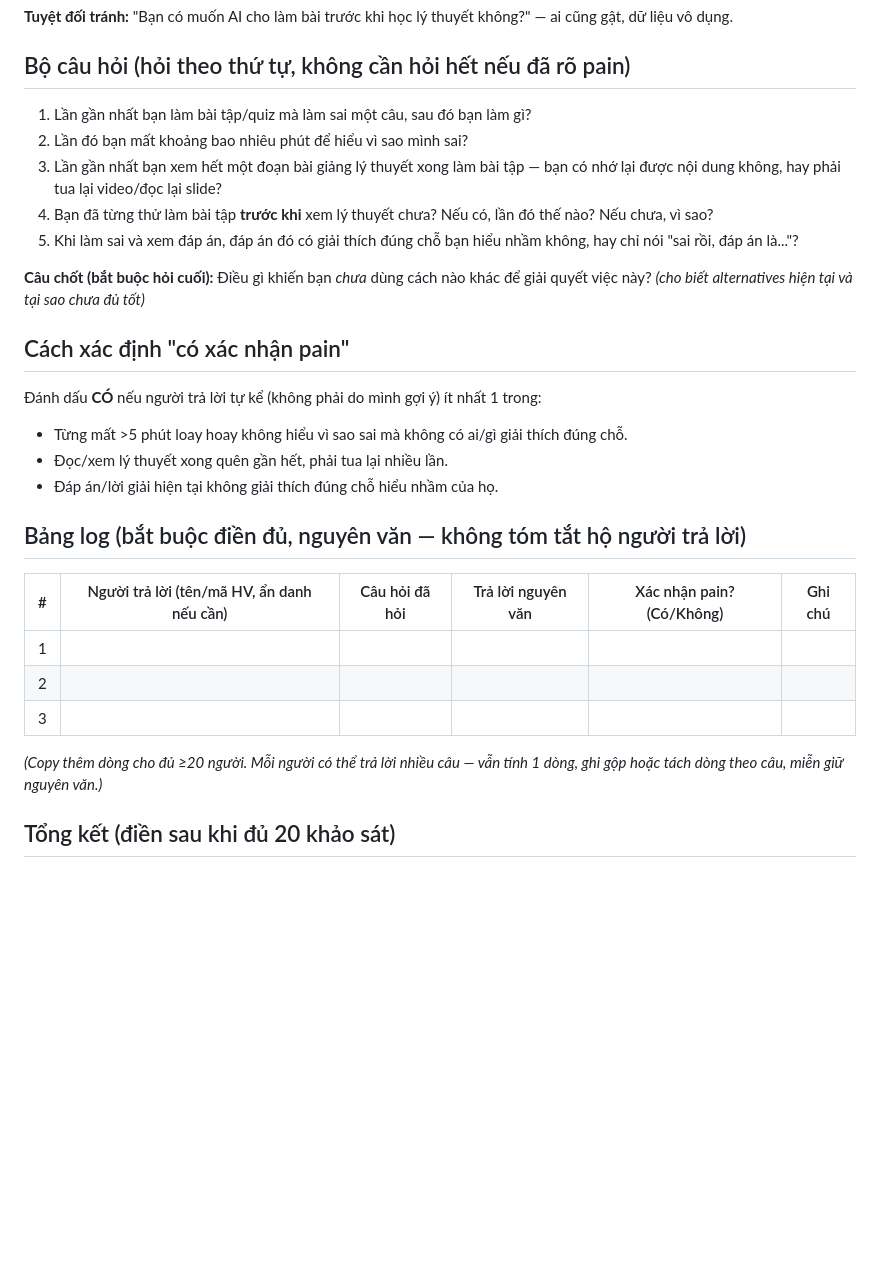
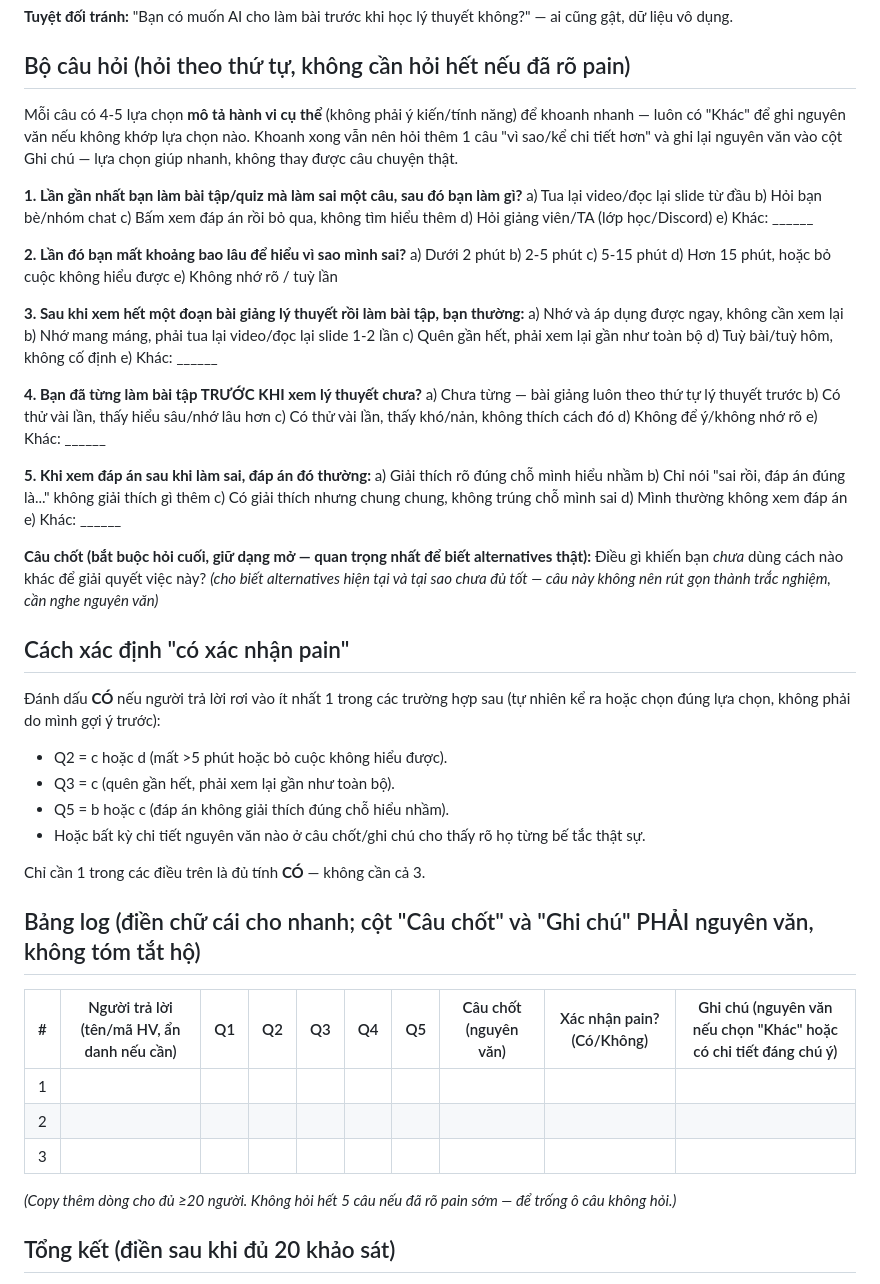
Before and after one commit to longka7/K4-3A-E403-4Idiots, a Markdown page: research/survey-d2.md, the part around the change. GitHub-like rendering; blank space fills up the shorter version.

Commit message:
Survey d2: add multiple-choice options (behavior-based) for faster logging

```diff
--- a/research/survey-d2.md
+++ b/research/survey-d2.md
@@ -19,30 +19,64 @@
 
 ## Bộ câu hỏi (hỏi theo thứ tự, không cần hỏi hết nếu đã rõ pain)
 
-1. Lần gần nhất bạn làm bài tập/quiz mà làm sai một câu, sau đó bạn làm gì?
-2. Lần đó bạn mất khoảng bao nhiêu phút để hiểu vì sao mình sai?
-3. Lần gần nhất bạn xem hết một đoạn bài giảng lý thuyết xong làm bài tập — bạn có nhớ lại được nội dung không, hay phải tua lại video/đọc lại slide?
-4. Bạn đã từng thử làm bài tập **trước khi** xem lý thuyết chưa? Nếu có, lần đó thế nào? Nếu chưa, vì sao?
-5. Khi làm sai và xem đáp án, đáp án đó có giải thích đúng chỗ bạn hiểu nhầm không, hay chỉ nói "sai rồi, đáp án là..."?
+Mỗi câu có 4-5 lựa chọn **mô tả hành vi cụ thể** (không phải ý kiến/tính năng) để khoanh nhanh — luôn có "Khác" để ghi nguyên văn nếu không khớp lựa chọn nào. Khoanh xong vẫn nên hỏi thêm 1 câu "vì sao/kể chi tiết hơn" và ghi lại nguyên văn vào cột Ghi chú — lựa chọn giúp nhanh, không thay được câu chuyện thật.
 
-**Câu chốt (bắt buộc hỏi cuối):** Điều gì khiến bạn *chưa* dùng cách nào khác để giải quyết việc này? *(cho biết alternatives hiện tại và tại sao chưa đủ tốt)*
+**1. Lần gần nhất bạn làm bài tập/quiz mà làm sai một câu, sau đó bạn làm gì?**
+a) Tua lại video/đọc lại slide từ đầu
+b) Hỏi bạn bè/nhóm chat
+c) Bấm xem đáp án rồi bỏ qua, không tìm hiểu thêm
+d) Hỏi giảng viên/TA (lớp học/Discord)
+e) Khác: ______
+
+**2. Lần đó bạn mất khoảng bao lâu để hiểu vì sao mình sai?**
+a) Dưới 2 phút
+b) 2-5 phút
+c) 5-15 phút
+d) Hơn 15 phút, hoặc bỏ cuộc không hiểu được
+e) Không nhớ rõ / tuỳ lần
+
+**3. Sau khi xem hết một đoạn bài giảng lý thuyết rồi làm bài tập, bạn thường:**
+a) Nhớ và áp dụng được ngay, không cần xem lại
+b) Nhớ mang máng, phải tua lại video/đọc lại slide 1-2 lần
+c) Quên gần hết, phải xem lại gần như toàn bộ
+d) Tuỳ bài/tuỳ hôm, không cố định
+e) Khác: ______
+
+**4. Bạn đã từng làm bài tập TRƯỚC KHI xem lý thuyết chưa?**
+a) Chưa từng — bài giảng luôn theo thứ tự lý thuyết trước
+b) Có thử vài lần, thấy hiểu sâu/nhớ lâu hơn
+c) Có thử vài lần, thấy khó/nản, không thích cách đó
+d) Không để ý/không nhớ rõ
+e) Khác: ______
+
+**5. Khi xem đáp án sau khi làm sai, đáp án đó thường:**
+a) Giải thích rõ đúng chỗ mình hiểu nhầm
+b) Chỉ nói "sai rồi, đáp án đúng là..." không giải thích gì thêm
+c) Có giải thích nhưng chung chung, không trúng chỗ mình sai
+d) Mình thường không xem đáp án
+e) Khác: ______
+
+**Câu chốt (bắt buộc hỏi cuối, giữ dạng mở — quan trọng nhất để biết alternatives thật):** Điều gì khiến bạn *chưa* dùng cách nào khác để giải quyết việc này? *(cho biết alternatives hiện tại và tại sao chưa đủ tốt — câu này không nên rút gọn thành trắc nghiệm, cần nghe nguyên văn)*
 
 ## Cách xác định "có xác nhận pain"
 
-Đánh dấu **CÓ** nếu người trả lời tự kể (không phải do mình gợi ý) ít nhất 1 trong:
-- Từng mất >5 phút loay hoay không hiểu vì sao sai mà không có ai/gì giải thích đúng chỗ.
-- Đọc/xem lý thuyết xong quên gần hết, phải tua lại nhiều lần.
-- Đáp án/lời giải hiện tại không giải thích đúng chỗ hiểu nhầm của họ.
+Đánh dấu **CÓ** nếu người trả lời rơi vào ít nhất 1 trong các trường hợp sau (tự nhiên kể ra hoặc chọn đúng lựa chọn, không phải do mình gợi ý trước):
+- Q2 = c hoặc d (mất >5 phút hoặc bỏ cuộc không hiểu được).
+- Q3 = c (quên gần hết, phải xem lại gần như toàn bộ).
+- Q5 = b hoặc c (đáp án không giải thích đúng chỗ hiểu nhầm).
+- Hoặc bất kỳ chi tiết nguyên văn nào ở câu chốt/ghi chú cho thấy rõ họ từng bế tắc thật sự.
 
-## Bảng log (bắt buộc điền đủ, nguyên văn — không tóm tắt hộ người trả lời)
+Chỉ cần 1 trong các điều trên là đủ tính **CÓ** — không cần cả 3.
 
-| # | Người trả lời (tên/mã HV, ẩn danh nếu cần) | Câu hỏi đã hỏi | Trả lời nguyên văn | Xác nhận pain? (Có/Không) | Ghi chú |
-|---|---|---|---|---|---|
-| 1 |  |  |  |  |  |
-| 2 |  |  |  |  |  |
-| 3 |  |  |  |  |  |
+## Bảng log (điền chữ cái cho nhanh; cột "Câu chốt" và "Ghi chú" PHẢI nguyên văn, không tóm tắt hộ)
 
-*(Copy thêm dòng cho đủ ≥20 người. Mỗi người có thể trả lời nhiều câu — vẫn tính 1 dòng, ghi gộp hoặc tách dòng theo câu, miễn giữ nguyên văn.)*
+| # | Người trả lời (tên/mã HV, ẩn danh nếu cần) | Q1 | Q2 | Q3 | Q4 | Q5 | Câu chốt (nguyên văn) | Xác nhận pain? (Có/Không) | Ghi chú (nguyên văn nếu chọn "Khác" hoặc có chi tiết đáng chú ý) |
+|---|---|:-:|:-:|:-:|:-:|:-:|---|:-:|---|
+| 1 |  |  |  |  |  |  |  |  |  |
+| 2 |  |  |  |  |  |  |  |  |  |
+| 3 |  |  |  |  |  |  |  |  |  |
+
+*(Copy thêm dòng cho đủ ≥20 người. Không hỏi hết 5 câu nếu đã rõ pain sớm — để trống ô câu không hỏi.)*
 
 ## Tổng kết (điền sau khi đủ 20 khảo sát)
 
```
